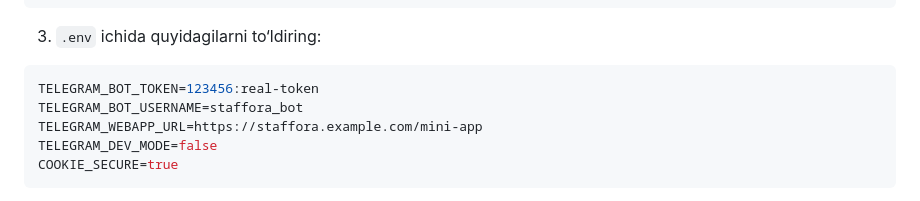
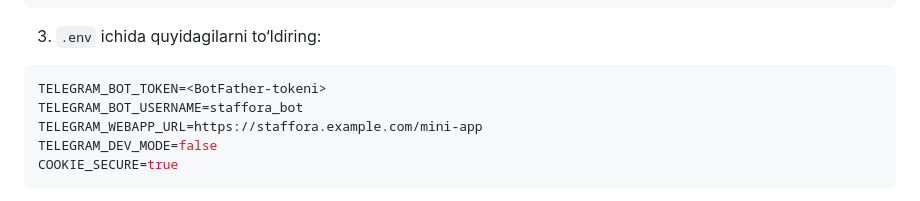
Before and after one commit to mamatovuz/stoffora, a Markdown page: README.md, the part around the change. Rendered like a GitHub page.

Commit message:
docs: use safe Telegram token placeholder

````diff
--- a/README.md
+++ b/README.md
@@ -171,7 +171,7 @@ https://staffora.example.com/mini-app
 3. `.env` ichida quyidagilarni to‘ldiring:
 
 ```env
-TELEGRAM_BOT_TOKEN=123456:real-token
+TELEGRAM_BOT_TOKEN=<BotFather-tokeni>
 TELEGRAM_BOT_USERNAME=staffora_bot
 TELEGRAM_WEBAPP_URL=https://staffora.example.com/mini-app
 TELEGRAM_DEV_MODE=false
````
